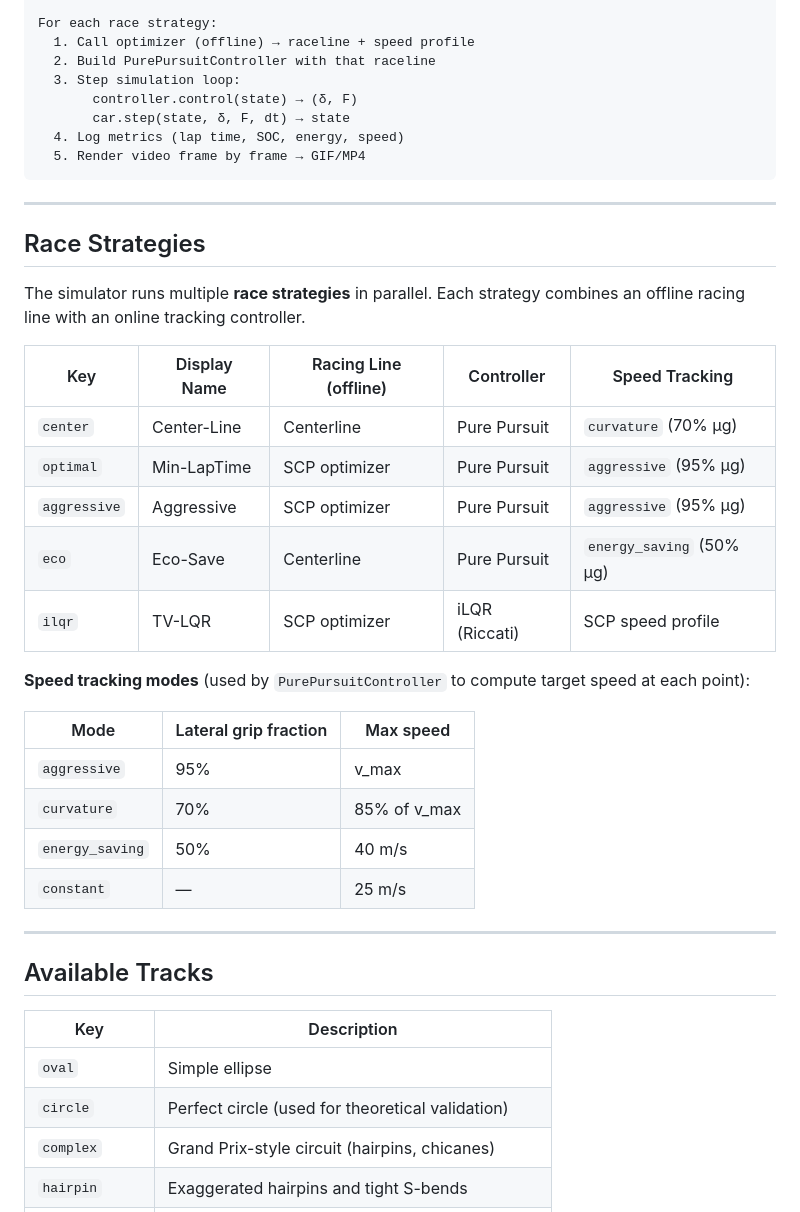
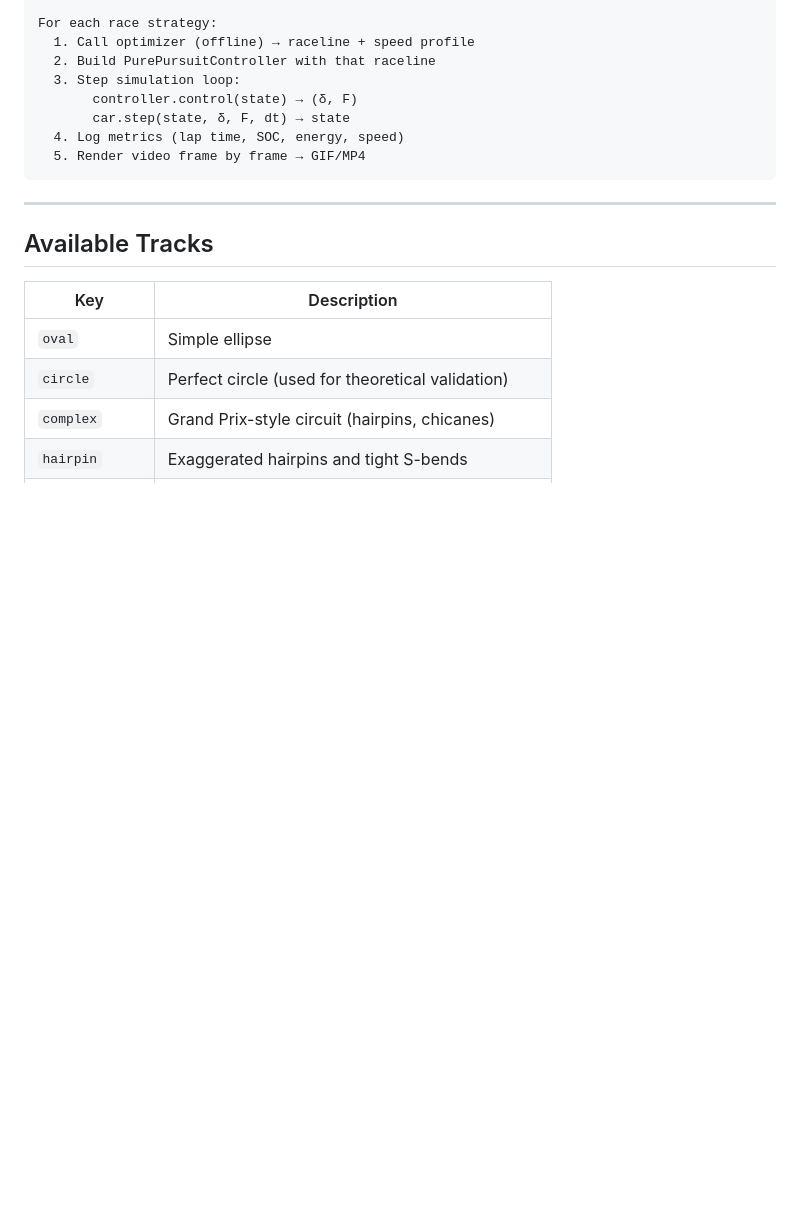
Before and after one commit to Rwin2/EV-optimal-line-racing, a Markdown page: README.md, the part around the change. Rendered like a GitHub page; blank space fills up the shorter version.

Commit message:
Clean up README: remove race strategies table

```diff
--- a/README.md
+++ b/README.md
@@ -111,29 +111,6 @@ For each race strategy:
 
 ---
 
-## Race Strategies
-
-The simulator runs multiple **race strategies** in parallel. Each strategy combines an offline racing line with an online tracking controller.
-
-| Key | Display Name | Racing Line (offline) | Controller | Speed Tracking |
-|---|---|---|---|---|
-| `center` | Center-Line | Centerline | Pure Pursuit | `curvature` (70% μg) |
-| `optimal` | Min-LapTime | SCP optimizer | Pure Pursuit | `aggressive` (95% μg) |
-| `aggressive` | Aggressive | SCP optimizer | Pure Pursuit | `aggressive` (95% μg) |
-| `eco` | Eco-Save | Centerline | Pure Pursuit | `energy_saving` (50% μg) |
-| `ilqr` | TV-LQR | SCP optimizer | iLQR (Riccati) | SCP speed profile |
-
-**Speed tracking modes** (used by `PurePursuitController` to compute target speed at each point):
-
-| Mode | Lateral grip fraction | Max speed |
-|---|---|---|
-| `aggressive` | 95% | v_max |
-| `curvature` | 70% | 85% of v_max |
-| `energy_saving` | 50% | 40 m/s |
-| `constant` | — | 25 m/s |
-
----
-
 ## Available Tracks
 
 | Key | Description |
```
